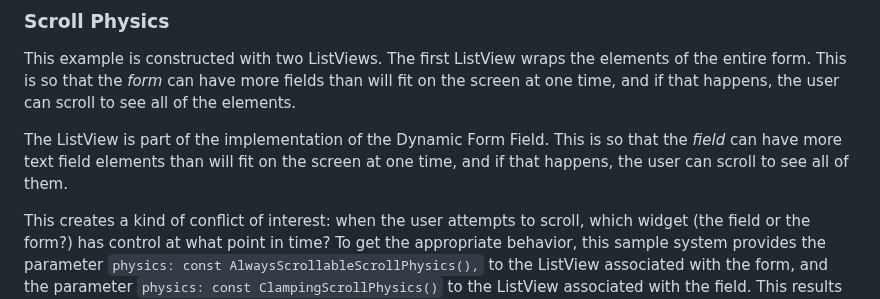
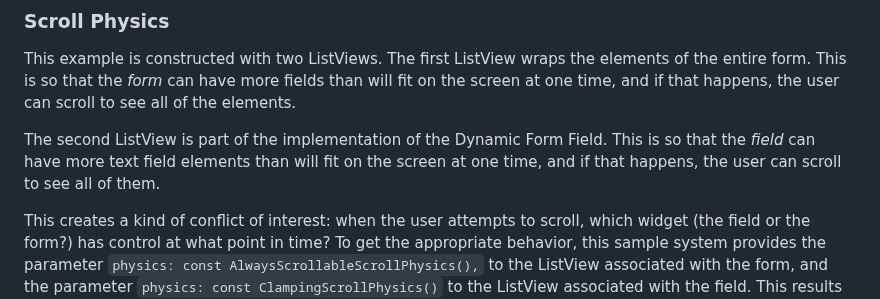
Before and after one commit to philipmjohnson/flutter_dynamic_text_field, a Markdown page: README.md, the part around the change. Rendered like a GitHub page.

```diff
--- a/README.md
+++ b/README.md
@@ -47,6 +47,6 @@ The solution used in this widget is to provide a key based on the current timest
 
 This example is constructed with two ListViews. The first ListView wraps the elements of the entire form. This is so that the *form* can have more fields than will fit on the screen at one time, and if that happens, the user can scroll to see all of the elements.
 
-The ListView is part of the implementation of the Dynamic Form Field. This is so that the *field* can have more text field elements than will fit on the screen at one time, and if that happens, the user can scroll to see all of them.
+The second ListView is part of the implementation of the Dynamic Form Field. This is so that the *field* can have more text field elements than will fit on the screen at one time, and if that happens, the user can scroll to see all of them.
 
 This creates a kind of conflict of interest: when the user attempts to scroll, which widget (the field or the form?) has control at what point in time? To get the appropriate behavior, this sample system provides the parameter `physics: const AlwaysScrollableScrollPhysics(),` to the ListView associated with the form, and the parameter `physics: const ClampingScrollPhysics()` to the ListView associated with the field. This results in the desired behavior: once you've scrolled to the end of the field, you can continue to scroll to the end of the form.
```
